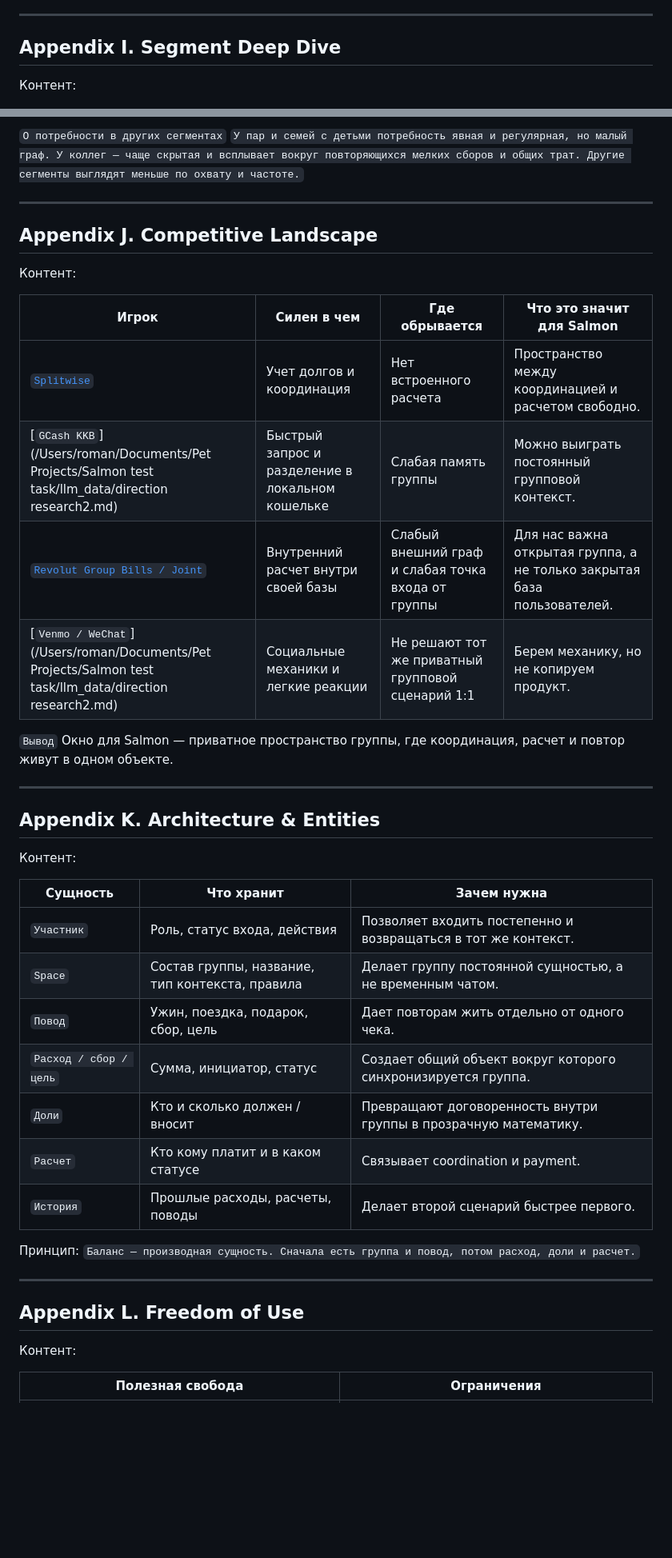
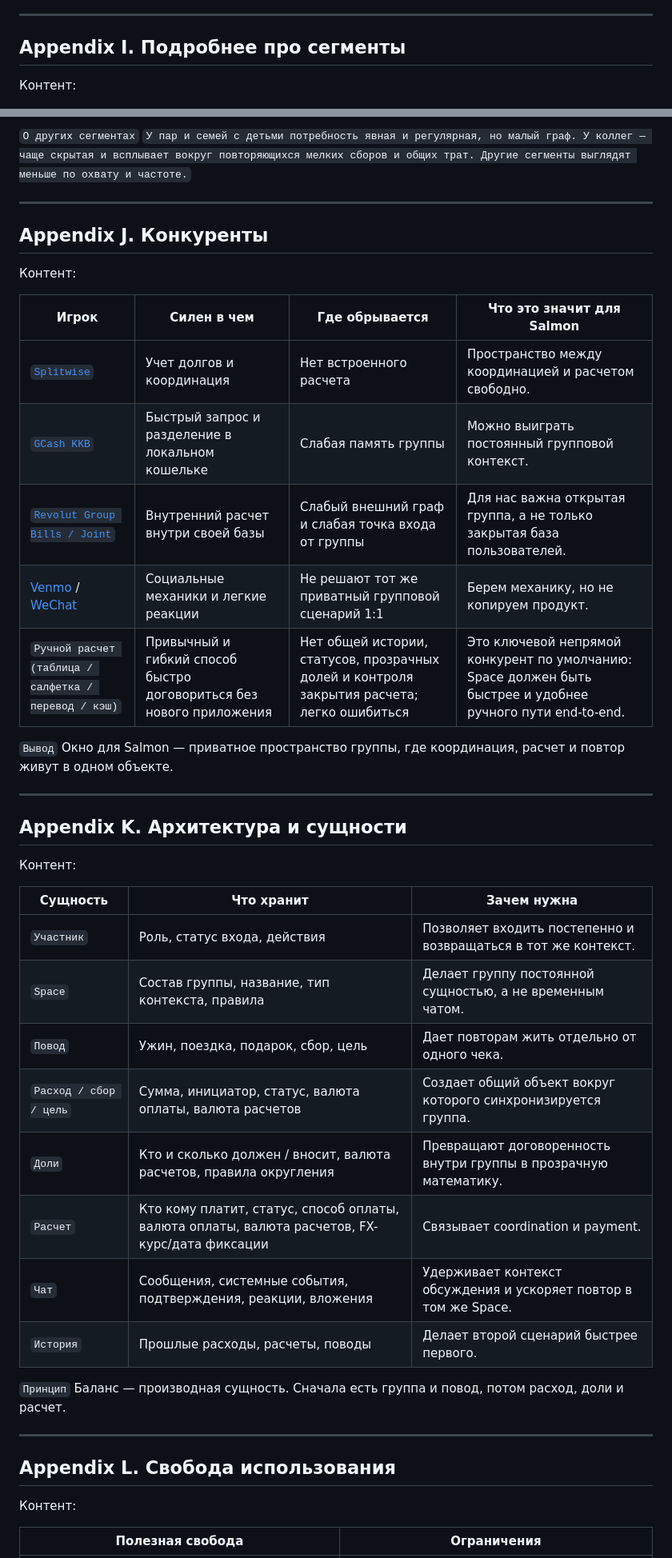
Before and after one commit to romargera/salmon_test_task, a Markdown page: slides_draft_final.md, 2 parts joined by grey strips. Shown at 80% size. Drawn GitHub-style; blank space fills up the shorter version.

```diff
--- a/slides_draft_final.md
+++ b/slides_draft_final.md
@@ -339,7 +335,7 @@ Move выигрывает как стартовая точка входа: бо
 
 ---
 
-## Appendix I. Segment Deep Dive
+## Appendix I. Подробнее про сегменты
 
 Контент:
 
@@ -358,26 +354,27 @@ Move выигрывает как стартовая точка входа: бо
 
-`О потребности в других сегментах`
+`О других сегментах`
 `У пар и семей с детьми потребность явная и регулярная, но малый граф. У коллег — чаще скрытая и всплывает вокруг повторяющихся мелких сборов и общих трат. Другие сегменты выглядят меньше по охвату и частоте.`
 
 ---
 
-## Appendix J. Competitive Landscape
+## Appendix J. Конкуренты
 
 Контент:
 
 | Игрок | Силен в чем | Где обрывается | Что это значит для Salmon |
 |---|---|---|---|
 | [`Splitwise`](https://tink.com/blog/splitwise-tink-partner/) | Учет долгов и координация | Нет встроенного расчета | Пространство между координацией и расчетом свободно. |
-| [`GCash KKB`](/Users/roman/Documents/Pet Projects/Salmon test task/llm_data/direction research2.md) | Быстрый запрос и разделение в локальном кошельке | Слабая память группы | Можно выиграть постоянный групповой контекст. |
+| [`GCash KKB`](https://radar.ph/the-uniquely-filipino-money-practices-that-influence-how-households-spend/) | Быстрый запрос и разделение в локальном кошельке | Слабая память группы | Можно выиграть постоянный групповой контекст. |
 | [`Revolut Group Bills / Joint`](https://www.revolut.com/en-US/legal/groupbills/) | Внутренний расчет внутри своей базы | Слабый внешний граф и слабая точка входа от группы | Для нас важна открытая группа, а не только закрытая база пользователей. |
-| [`Venmo / WeChat`](/Users/roman/Documents/Pet Projects/Salmon test task/llm_data/direction research2.md) | Социальные механики и легкие реакции | Не решают тот же приватный групповой сценарий 1:1 | Берем механику, но не копируем продукт. |
+| [Venmo](https://andrewchen.com/wp-content/uploads/2022/01/ColdStartProb_9780062969743_AS0928_cc20_Final.pdf) / [WeChat](https://arxiv.org/abs/1712.02926) | Социальные механики и легкие реакции | Не решают тот же приватный групповой сценарий 1:1 | Берем механику, но не копируем продукт. |
+| `Ручной расчет (таблица / салфетка / перевод / кэш)` | Привычный и гибкий способ быстро договориться без нового приложения | Нет общей истории, статусов, прозрачных долей и контроля закрытия расчета; легко ошибиться | Это ключевой непрямой конкурент по умолчанию: Space должен быть быстрее и удобнее ручного пути end-to-end. |
 
 `Вывод`
 Окно для Salmon — приватное пространство группы, где координация, расчет и повтор живут в одном объекте.
 
 ---
 
-## Appendix K. Architecture & Entities
+## Appendix K. Архитектура и сущности
 
 Контент:
 
@@ -386,17 +383,18 @@ Move выигрывает как стартовая точка входа: бо
 | `Участник` | Роль, статус входа, действия | Позволяет входить постепенно и возвращаться в тот же контекст. |
 | `Space` | Состав группы, название, тип контекста, правила | Делает группу постоянной сущностью, а не временным чатом. |
 | `Повод` | Ужин, поездка, подарок, сбор, цель | Дает повторам жить отдельно от одного чека. |
-| `Расход / сбор / цель` | Сумма, инициатор, статус | Создает общий объект вокруг которого синхронизируется группа. |
-| `Доли` | Кто и сколько должен / вносит | Превращают договоренность внутри группы в прозрачную математику. |
-| `Расчет` | Кто кому платит и в каком статусе | Связывает coordination и payment. |
+| `Расход / сбор / цель` | Сумма, инициатор, статус, валюта оплаты, валюта расчетов | Создает общий объект вокруг которого синхронизируется группа. |
+| `Доли` | Кто и сколько должен / вносит, валюта расчетов, правила округления | Превращают договоренность внутри группы в прозрачную математику. |
+| `Расчет` | Кто кому платит, статус, способ оплаты, валюта оплаты, валюта расчетов, FX-курс/дата фиксации | Связывает coordination и payment. |
+| `Чат` | Сообщения, системные события, подтверждения, реакции, вложения | Удерживает контекст обсуждения и ускоряет повтор в том же Space. |
 | `История` | Прошлые расходы, расчеты, поводы | Делает второй сценарий быстрее первого. |
 
-Принцип:
-`Баланс — производная сущность. Сначала есть группа и повод, потом расход, доли и расчет.`
+`Принцип`
+Баланс — производная сущность. Сначала есть группа и повод, потом расход, доли и расчет.
 
 ---
 
-## Appendix L. Freedom of Use
+## Appendix L. Свобода использования
 
 Контент:
 
```
Also changed, not shown: other parts of slides_draft_final.md (+62 -65 lines).
